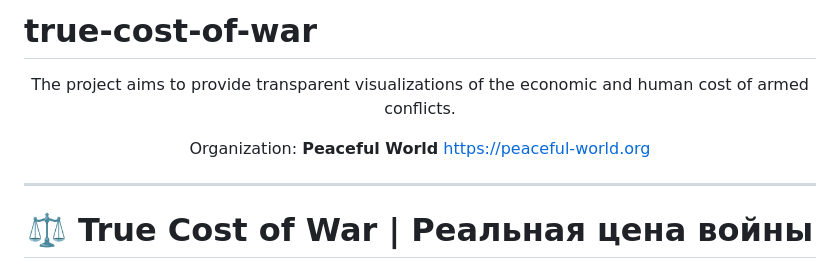
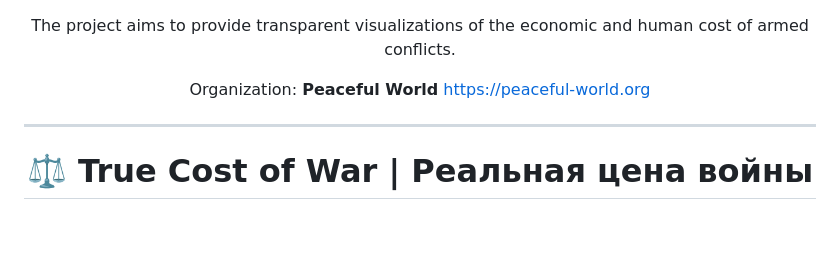
Before and after one commit to peaceful-world-org/true-cost-of-war, a Markdown page: README.md, the part around the change. GitHub-like rendering; blank space fills up the shorter version.

```diff
--- a/README.md
+++ b/README.md
@@ -1,5 +1,3 @@
-# true-cost-of-war
-
 <div align="center"><p>The project aims to provide transparent visualizations of the economic and human cost of armed conflicts.</p><p>Organization: <b>Peaceful World</b> <a href="https://peaceful-world.org">https://peaceful-world.org</a></p><hr /><h1>⚖️ True Cost of War | Реальная цена войны</h1><p><i>Интерактивная модель, визуализирующая экономические и человеческие потери от военных конфликтов в режиме реального времени.</i></p><p>
 <a href="https://peaceful-world.org/true-cost-of-war" target="_blank">
 <b>🌐 Посмотреть демо (Live Demo)</b>
```
